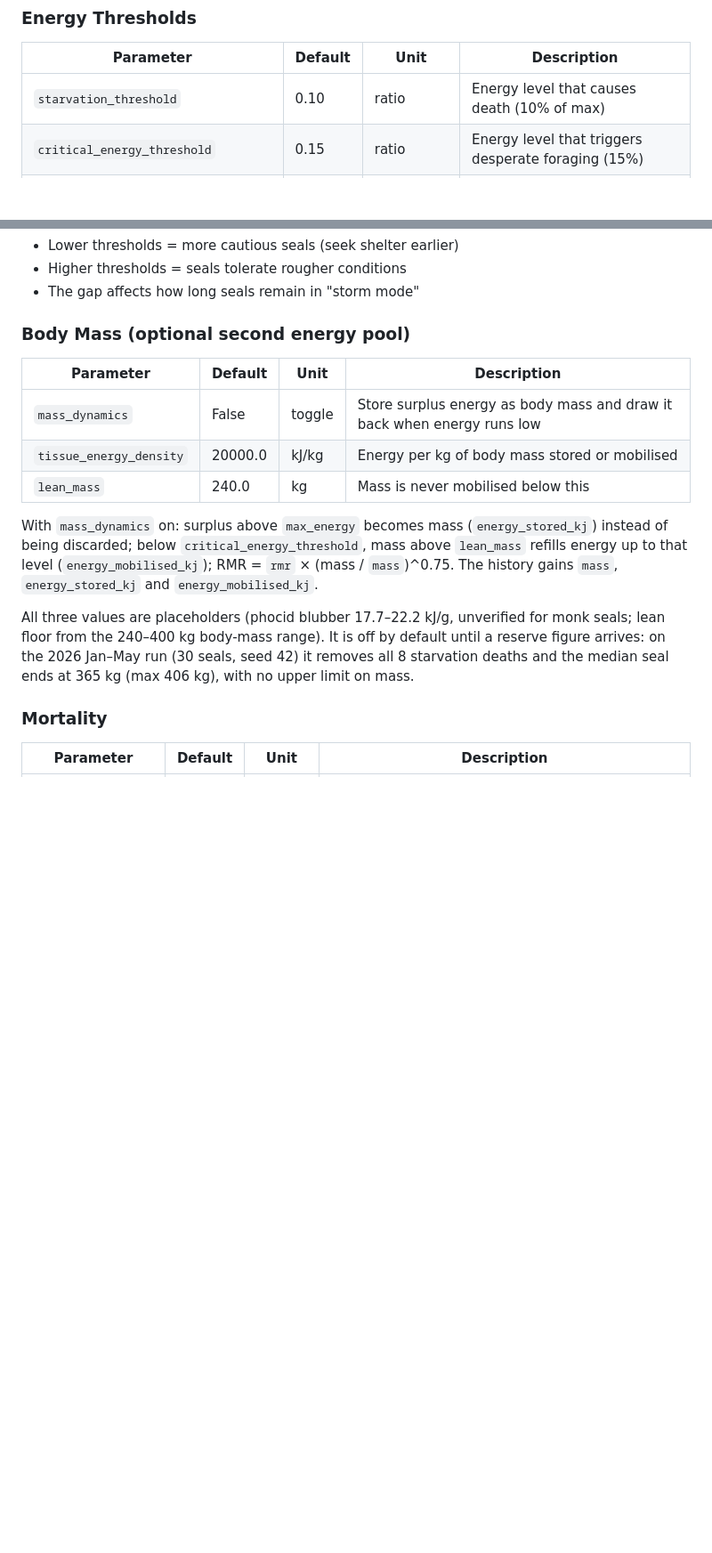
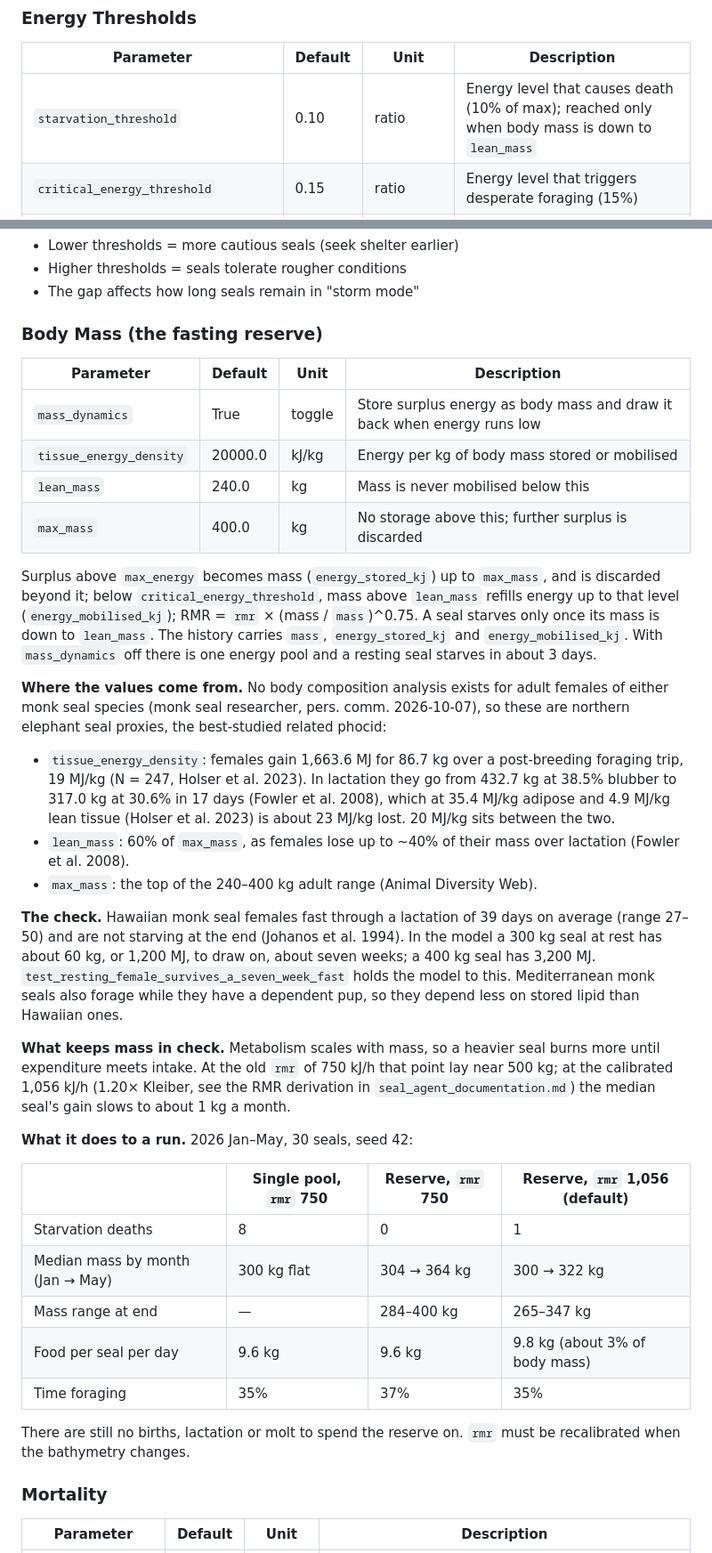
Before and after one commit to alex-kolmakov/monk-seal-modelling, a Markdown page: docs/model_parameters.md, 2 parts joined by grey strips. Shown at 89% size. GitHub-like rendering; blank space fills up the shorter version.

Commit message:
Document the body-mass reserve and RMR calibration

```diff
--- a/docs/model_parameters.md
+++ b/docs/model_parameters.md
@@ -94,7 +94,7 @@ effective_rate = base_foraging_rate × max(hsi_floor, hsi)
 
 | Parameter | Default | Unit | Description |
 |-----------|---------|------|-------------|
-| `starvation_threshold` | 0.10 | ratio | Energy level that causes death (10% of max) |
+| `starvation_threshold` | 0.10 | ratio | Energy level that causes death (10% of max); reached only when body mass is down to `lean_mass` |
 | `critical_energy_threshold` | 0.15 | ratio | Energy level that triggers desperate foraging (15%) |
 | `tired_energy_fraction` | 0.20 | ratio | Below this, a foraging seal stops to rest; a bottling seal stays asleep |
 | `wake_energy_fraction` | 0.95 | ratio | A seal asleep on land with an empty stomach wakes below this |
@@ -142,17 +142,38 @@ Both toggles are model assumptions: Pires et al. 2023 describe storm swell flood
 - Higher thresholds = seals tolerate rougher conditions
 - The gap affects how long seals remain in "storm mode"
 
-### Body Mass (optional second energy pool)
+### Body Mass (the fasting reserve)
 
 | Parameter | Default | Unit | Description |
 |-----------|---------|------|-------------|
-| `mass_dynamics` | False | toggle | Store surplus energy as body mass and draw it back when energy runs low |
+| `mass_dynamics` | True | toggle | Store surplus energy as body mass and draw it back when energy runs low |
 | `tissue_energy_density` | 20000.0 | kJ/kg | Energy per kg of body mass stored or mobilised |
 | `lean_mass` | 240.0 | kg | Mass is never mobilised below this |
+| `max_mass` | 400.0 | kg | No storage above this; further surplus is discarded |
 
-With `mass_dynamics` on: surplus above `max_energy` becomes mass (`energy_stored_kj`) instead of being discarded; below `critical_energy_threshold`, mass above `lean_mass` refills energy up to that level (`energy_mobilised_kj`); RMR = `rmr` × (mass / `mass`)^0.75. The history gains `mass`, `energy_stored_kj` and `energy_mobilised_kj`.
+Surplus above `max_energy` becomes mass (`energy_stored_kj`) up to `max_mass`, and is discarded beyond it; below `critical_energy_threshold`, mass above `lean_mass` refills energy up to that level (`energy_mobilised_kj`); RMR = `rmr` × (mass / `mass`)^0.75. A seal starves only once its mass is down to `lean_mass`. The history carries `mass`, `energy_stored_kj` and `energy_mobilised_kj`. With `mass_dynamics` off there is one energy pool and a resting seal starves in about 3 days.
 
-All three values are placeholders (phocid blubber 17.7–22.2 kJ/g, unverified for monk seals; lean floor from the 240–400 kg body-mass range). It is off by default until a reserve figure arrives: on the 2026 Jan–May run (30 seals, seed 42) it removes all 8 starvation deaths and the median seal ends at 365 kg (max 406 kg), with no upper limit on mass.
+**Where the values come from.** No body composition analysis exists for adult females of either monk seal species (monk seal researcher, pers. comm. 2026-10-07), so these are northern elephant seal proxies, the best-studied related phocid:
+
+- `tissue_energy_density`: females gain 1,663.6 MJ for 86.7 kg over a post-breeding foraging trip, 19 MJ/kg (N = 247, Holser et al. 2023). In lactation they go from 432.7 kg at 38.5% blubber to 317.0 kg at 30.6% in 17 days (Fowler et al. 2008), which at 35.4 MJ/kg adipose and 4.9 MJ/kg lean tissue (Holser et al. 2023) is about 23 MJ/kg lost. 20 MJ/kg sits between the two.
+- `lean_mass`: 60% of `max_mass`, as females lose up to ~40% of their mass over lactation (Fowler et al. 2008).
+- `max_mass`: the top of the 240–400 kg adult range (Animal Diversity Web).
+
+**The check.** Hawaiian monk seal females fast through a lactation of 39 days on average (range 27–50) and are not starving at the end (Johanos et al. 1994). In the model a 300 kg seal at rest has about 60 kg, or 1,200 MJ, to draw on, about seven weeks; a 400 kg seal has 3,200 MJ. `test_resting_female_survives_a_seven_week_fast` holds the model to this. Mediterranean monk seals also forage while they have a dependent pup, so they depend less on stored lipid than Hawaiian ones.
+
+**What keeps mass in check.** Metabolism scales with mass, so a heavier seal burns more until expenditure meets intake. At the old `rmr` of 750 kJ/h that point lay near 500 kg; at the calibrated 1,056 kJ/h (1.20× Kleiber, see the RMR derivation in `seal_agent_documentation.md`) the median seal's gain slows to about 1 kg a month.
+
+**What it does to a run.** 2026 Jan–May, 30 seals, seed 42:
+
+| | Single pool, `rmr` 750 | Reserve, `rmr` 750 | Reserve, `rmr` 1,056 (default) |
+|---|---|---|---|
+| Starvation deaths | 8 | 0 | 1 |
+| Median mass by month (Jan → May) | 300 kg flat | 304 → 364 kg | 300 → 322 kg |
+| Mass range at end | — | 284–400 kg | 265–347 kg |
+| Food per seal per day | 9.6 kg | 9.6 kg | 9.8 kg (about 3% of body mass) |
+| Time foraging | 35% | 37% | 35% |
+
+There are still no births, lactation or molt to spend the reserve on. `rmr` must be recalibrated when the bathymetry changes.
 
 ### Mortality
 
```
Also changed, not shown: other parts of docs/model_parameters.md (+8 -8 lines), CLAUDE.md (+1 -1 lines), docs/seal_agent_documentation.md (+22 -15 lines).
